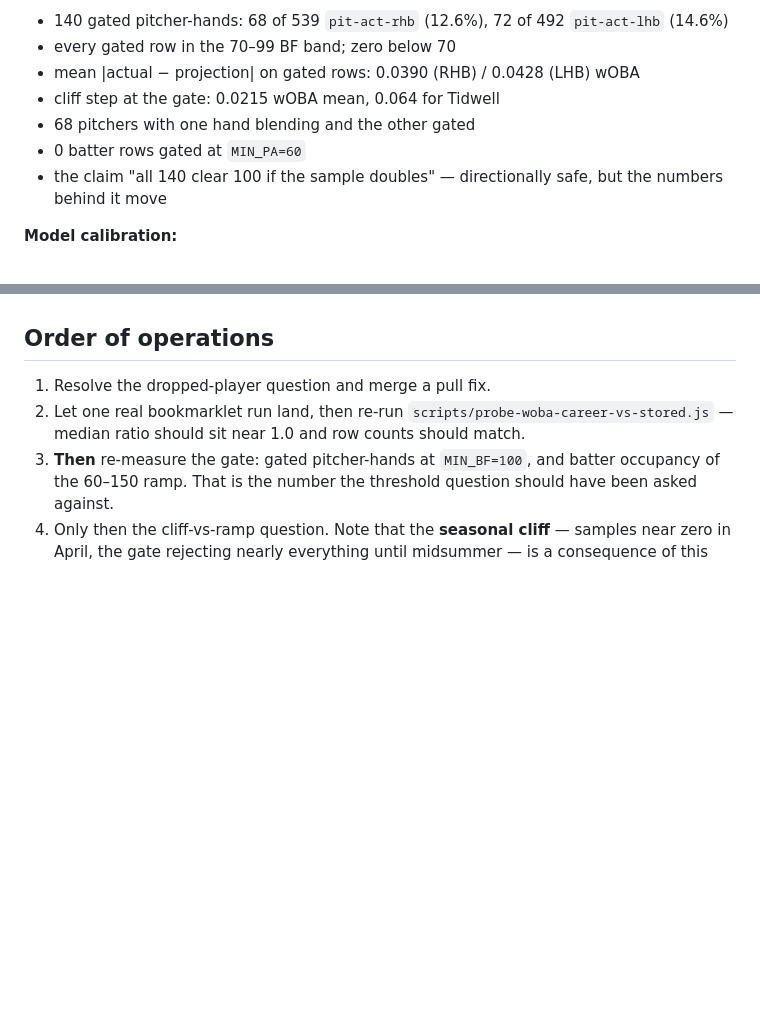
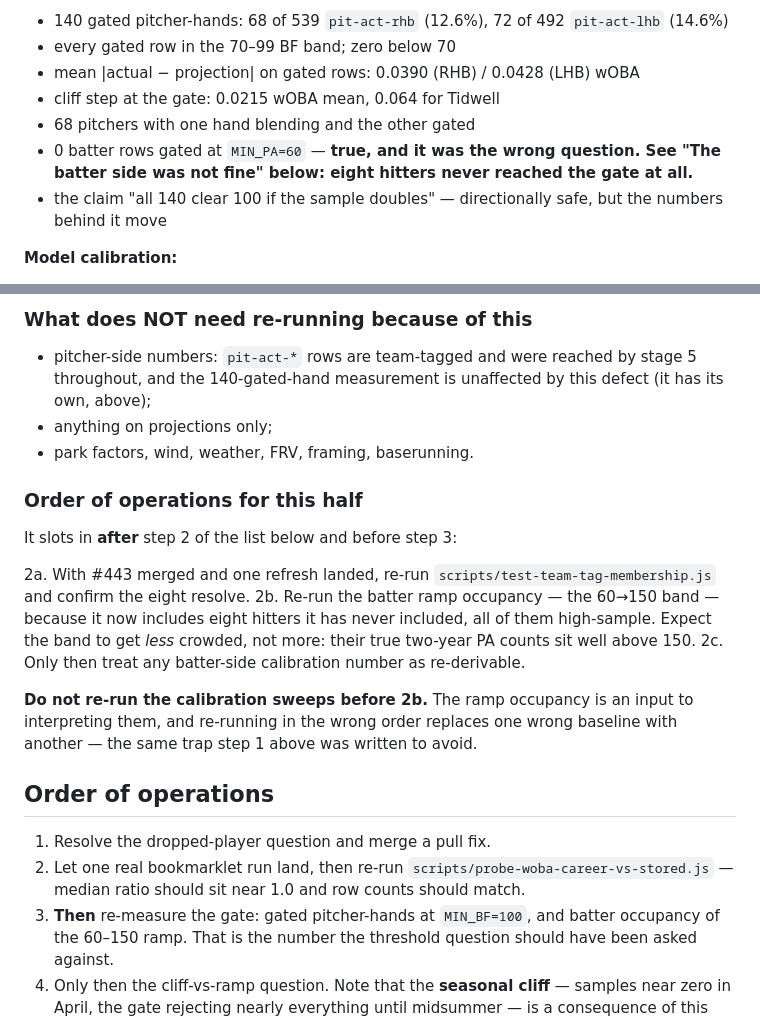
Before and after one commit to mikereagan24-sketch/mlb-analyzer, a Markdown page: mlb-analyzer/docs/actuals-single-season-rebaseline-2026-09-22.md, 2 parts joined by grey strips. Drawn GitHub-style; blank space fills up the shorter version.

```diff
--- a/mlb-analyzer/docs/actuals-single-season-rebaseline-2026-09-22.md
+++ b/mlb-analyzer/docs/actuals-single-season-rebaseline-2026-09-22.md
@@ -123,7 +123,9 @@ baseline with another.
 - mean |actual − projection| on gated rows: 0.0390 (RHB) / 0.0428 (LHB) wOBA
 - cliff step at the gate: 0.0215 wOBA mean, 0.064 for Tidwell
 - 68 pitchers with one hand blending and the other gated
-- 0 batter rows gated at `MIN_PA=60`
+- 0 batter rows gated at `MIN_PA=60` — **true, and it was the wrong
+  question. See "The batter side was not fine" below: eight hitters never
+  reached the gate at all.**
 - the claim "all 140 clear 100 if the sample doubles" — directionally safe, but the numbers behind it move
 
 **Model calibration:**
@@ -152,3 +223,27 @@ baseline with another.
+### What does NOT need re-running because of this
+
+- pitcher-side numbers: `pit-act-*` rows are team-tagged and were reached
+  by stage 5 throughout, and the 140-gated-hand measurement is unaffected
+  by this defect (it has its own, above);
+- anything on projections only;
+- park factors, wind, weather, FRV, framing, baserunning.
+
+### Order of operations for this half
+
+It slots in **after** step 2 of the list below and before step 3:
+
+2a. With #443 merged and one refresh landed, re-run
+    `scripts/test-team-tag-membership.js` and confirm the eight resolve.
+2b. Re-run the batter ramp occupancy — the 60→150 band — because it now
+    includes eight hitters it has never included, all of them
+    high-sample. Expect the band to get *less* crowded, not more: their
+    true two-year PA counts sit well above 150.
+2c. Only then treat any batter-side calibration number as re-derivable.
+
+**Do not re-run the calibration sweeps before 2b.** The ramp occupancy is
+an input to interpreting them, and re-running in the wrong order replaces
+one wrong baseline with another — the same trap step 1 above was written
+to avoid.
 
 ## Order of operations
 
```
Also changed, not shown: other parts of mlb-analyzer/docs/actuals-single-season-rebaseline-2026-09-22.md (+71 -2 lines).
